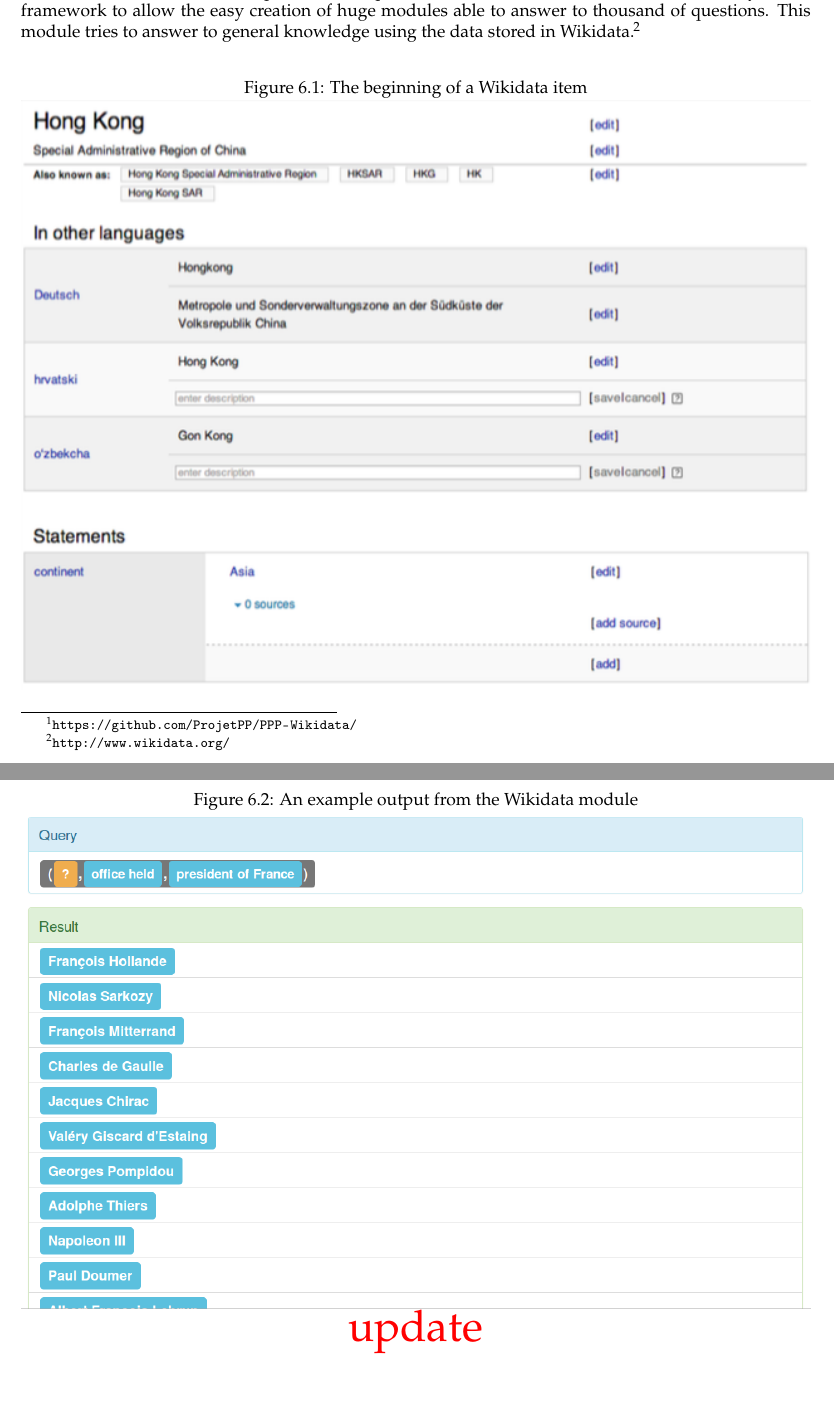
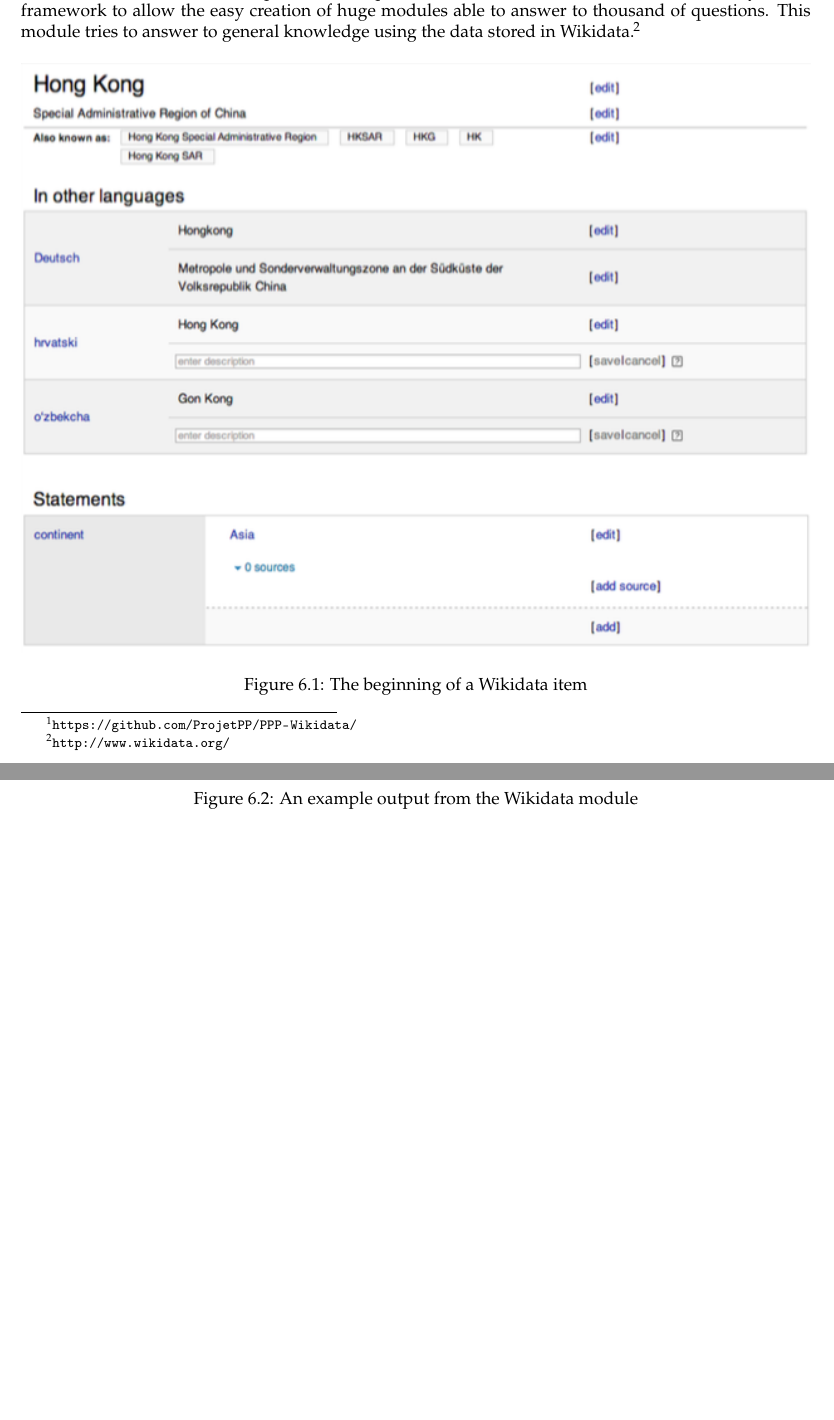
Before and after one commit to ProjetPP/Papers, a LaTeX thesis (FinalReport/main.tex, which reads FinalReport/wikidata.tex): two parts of pages 36 and 39 of 57 before the commit and two parts of pages 36 and 38 of 57 after it, joined at a grey line, cut so that both start at the same text, the shorter picture padded with empty space. Compiled offline with pdfLaTeX.

Commit message:
Update Wikidata section screenshots

```diff
--- a/FinalReport/wikidata.tex
+++ b/FinalReport/wikidata.tex
@@ -4,8 +4,8 @@
 \begin{figure}[!h]
   \centering
     \label{wikidata:item-screenshot}
+    \includegraphics[width=\textwidth]{./wikidata-item-screenshot.png}
     \caption{The beginning of a Wikidata item}
-    \includegraphics[width=\textwidth]{./wikidata-item-screenshot.png}
 \end{figure}
 
 Wikidata is a free knowledge base hosted by the Wikimedia Foundation as a sister project of Wikipedia. It aims to build a free, collaborative, multilingual structured database of general knowledge (for more information see \cite{42240}). It provides a very good set of API that allows to consume and query Wikidata content easily. Wikidata is built upon entities (called items and stored in a separated wiki pages) that are about a given subject. Each item has a label, a description and some aliases to describe it and statements that provides data about this subject (see figure \ref{wikidata:item-screenshot}). Each statement is built around a property and a value such that $(item, property, value)$ may be seen as a valid triple. Properties are entities like items and so may have labels, descriptions, aliases and statements. For more information see\footnote{\url{http://www.wikidata.org/wiki/Wikidata:Glossary}}.
@@ -46,11 +53,3 @@
     \item Handle triple that does not directly match to Wikidata model. If we looks for people born in France we are also looking for people born in Lyon or if we are looking for the American Secretary of State we are looking for the person that has as office "American Secretary of State".
     \item Do some reasoning on Wikidata content. For example if \texttt{(Lyon, instance of, city)} and \texttt{(city, subclass of, place)} then we should be able to guess and use that \texttt{(Lyon, instance of, place)}.
 \end{itemize}
-
-\begin{figure}[!ht]
-  \centering
-    \label{wikidata:struct}
-    \caption{An example output from the Wikidata module}
-    \includegraphics[width=\textwidth]{./wikidata_list_presidents.png}
-    \todo{update}
-\end{figure}
```
Also changed, not shown: FinalReport/wikidata_list_presidents.png (deleted), FinalReport/wikidata_louis13_children.png (added), FinalReport/wikidata.tex (7 more changed lines).
